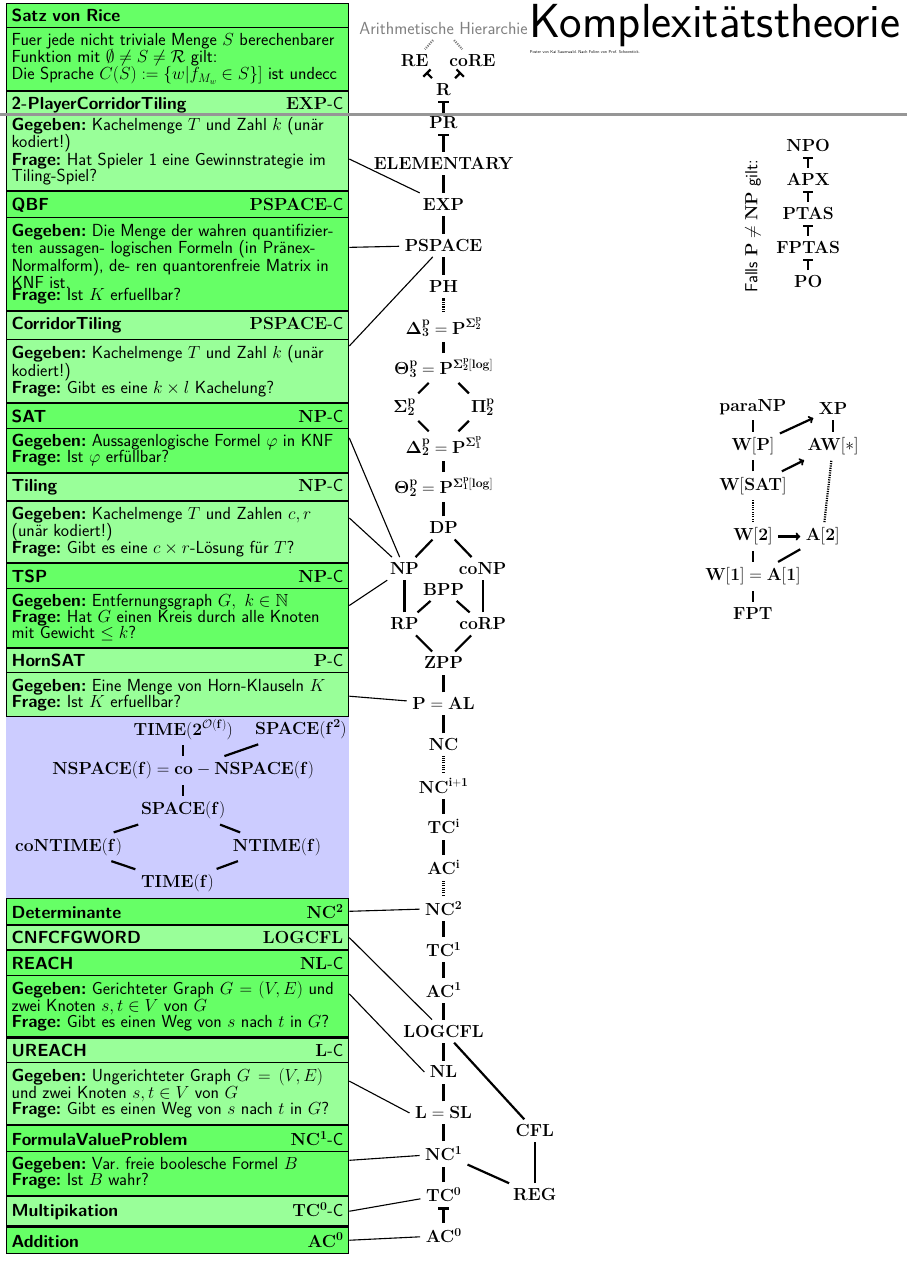
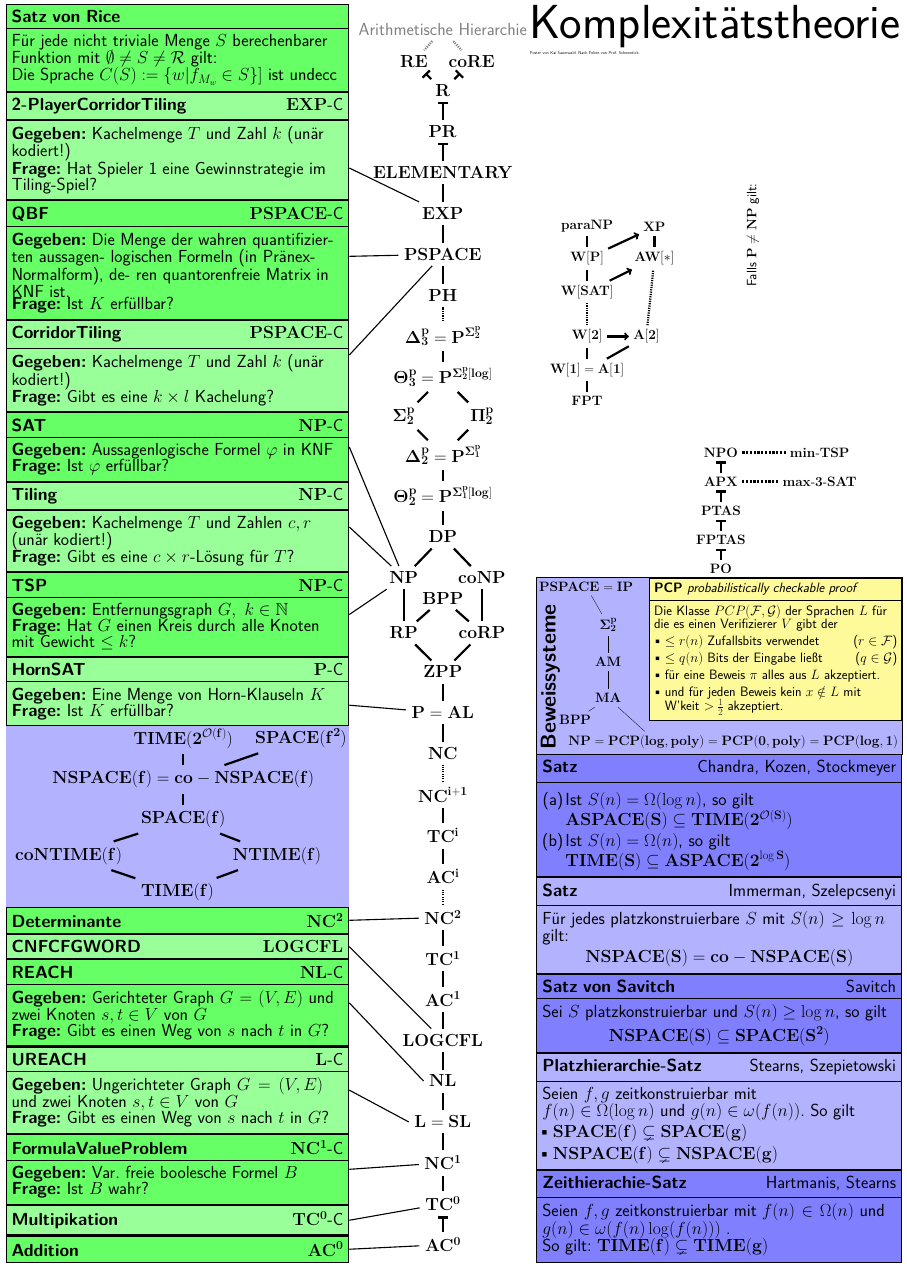
Before and after one commit to Landarzar/complexityPoster, a LaTeX document (poster.tex): two parts of the page before the commit and part of the page after it, the two joined at a grey line, cut so that both start at the same text. Compiled offline with pdfLaTeX.

Commit message:
Stand von heute

```diff
--- a/poster.tex
+++ b/poster.tex
@@ -37,7 +37,8 @@
 \begin{tikzpicture}[node distance=\ND,thick, remember picture, overlay]
 \tikzstyle{defi}=[rectangle, draw,rectangle split, rectangle split parts=2,text width=8cm,line width=1mm, fill=green!60]
 \tikzstyle{defi2}=[rectangle, draw,rectangle split, rectangle split parts=2,text width=8cm,line width=1mm, fill=green!40]
-\tikzstyle{satz}=[rectangle, draw,rectangle split, rectangle split parts=2,text width=8cm,line width=1mm, fill=blue!20]
+\tikzstyle{satz}=[rectangle, draw,rectangle split, rectangle split parts=2,text width=8cm,line width=1mm, fill=blue!50]
+\tikzstyle{satz2}=[rectangle, draw,rectangle split, rectangle split parts=2,text width=8cm,line width=1mm, fill=blue!30]
 \tikzstyle{klass}=[]
 \tikzstyle{klassNP}=[node distance=5cm]
 \tikzstyle{kEdge}=[line width=2mm]
@@ -107,8 +108,8 @@
 
 \node (AH) [klass,color=gray,above of= R, node distance=1.5*\ND]{Arithmetische Hierarchie} ;
 
-\node (REG) [klass, right =of TC0] {$\mathbf{REG}$};
-\node (CFL) [klass,above =of REG] {$\mathbf{CFL}$};
+%\node (REG) [klass, right =of TC0] {$\mathbf{REG}$};
+%\node (CFL) [klass,above =of REG] {$\mathbf{CFL}$};
 
 % \node (POLYLOGSPACE) [sideklass,left of= coRP] {$\mathbf{POLYLOGSPACE}$};
 %\node (Ppp) [left =of PSPACE] {$\mathbf{P^{PP}=P^{\#P}}$};
@@ -123,9 +124,9 @@
 \draw (L) [kEdge]edge  (NL);
 \draw (NL)[kEdge] edge  (LOGCFL);
 \draw (LOGCFL)[kEdge] edge  (AC1);
-\draw (CFL) [kEdge]edge  (LOGCFL);
-\draw (REG) [kEdge]edge  (NC1);
-\draw (REG)[kEdge] edge  (CFL);
+%\draw (CFL) [kEdge]edge  (LOGCFL);
+%\draw (REG) [kEdge]edge  (NC1);
+%\draw (REG)[kEdge] edge  (CFL);
 \draw (AC1) [kEdge]edge  (TC1);
 \draw (TC1) [kEdge]edge  (NC2);
 \draw (NC2)[kEdge,dashed] edge  (ACi);
@@ -268,7 +269,7 @@ at  ([xshift=1.5cm,yshift=-3.5cm] current page.north west)
 {
 	\textbf{Satz von Rice} \src{(GTI  18/10)}
 	\nodepart{second}
-	Fuer jede nicht triviale Menge $S$ berechenbarer Funktion mit $\emptyset \neq S \neq \mathcal{R}$ gilt:\newline
+	Für jede nicht triviale Menge $S$ berechenbarer Funktion mit $\emptyset \neq S \neq \mathcal{R}$ gilt:\newline
 	Die Sprache $C(S):=\{w|f_{M_w} \in S\}]$ ist undecc
 	\nodepart{third}
 	\textbf{Komplexit\"at:} $C(S)$ ist $\mathbf{RE}$-Hart
@@ -296,7 +297,7 @@ at  (2PTiling.south west)
 	\textbf{Gegeben:} Die Menge der wahren quantifizierten aussagen-
 	logischen Formeln (in Pr\"anex-Normalform), de-
 	ren quantorenfreie Matrix in KNF ist.\newline
-	\textbf{Frage:} Ist $K$ erfuellbar?
+	\textbf{Frage:} Ist $K$ erfüllbar?
 	\nodepart{third}
 	\textbf{Komplexit\"at:} PSPACE-Vollst\"andig
 };
@@ -349,7 +350,7 @@ at (TSP.south west)
 {
 	\textbf{\textsc{HornSAT}} \hfill $\mathbf{P}$-C  \nodepart{second}
 	\textbf{Gegeben:} Eine Menge von Horn-Klauseln $K$ \newline
-	\textbf{Frage:} Ist $K$ erfuellbar?
+	\textbf{Frage:} Ist $K$ erfüllbar?
 };
 \draw (P) [line width=1mm] edge [] (HORNSAT);
 
@@ -363,26 +364,155 @@ at (TSP.south west)
 %   \textbf{Komplexit\"at:} NP-Vollst\"andig
 % };
 
+
+\def\satzW{32cm}
+
+%%%%%%%%%%%%%%%%
+% Sätze
+%%%%%%%%%%%%%%%%
+
+\fill [fill=blue!30] (HORNSAT.south west) -- (HORNSAT.south east) -- (DET.north east) -- (DET.north west) -- cycle ;
+\node (time) [anchor=south] at ( DET.north) {$\mathbf{TIME(f)}$};
+\node (coNTime) [hier,above left =of time] {$\mathbf{coNTIME(f)}$};
+\node (NTime) [hier,above right =of time] {$\mathbf{NTIME(f)}$};
+\node (space) [hier,above right =of coNTime] {$\mathbf{SPACE(f)}$};
+\node (nspace) [hier,above =of space] {$\mathbf{NSPACE(f)=co-NSPACE(f)}$};
+\node (time2e) [hier,above =of nspace] {$\mathbf{TIME(2^{\mathcal{O}(f)})}$};
+\node (space2) [hier,right =of time2e] {$\mathbf{SPACE(f^2)}$};
+
+\draw (time) [kEdge] edge (coNTime) ;
+\draw (time) [kEdge] edge (NTime) ;
+\draw (coNTime) [kEdge] edge (space) ;
+\draw (NTime) [kEdge] edge (space) ;
+\draw (space) [kEdge] edge (nspace) ;
+\draw (nspace) [kEdge] edge (time2e) ;
+\draw (nspace) [kEdge] edge (space2) ;
+
+
+\node (TimeHierarchie) [satz,text width=\satzW, anchor=south east]
+at ([xshift=-1.5cm,yshift=1.5cm] current page.south east)
+{
+	\textbf{Zeithierachie-Satz} \hfill Hartmanis, Stearns  \nodepart{second}
+	Seien $f,g$ zeitkonstruierbar mit
+	$f(n)\in\Omega(n)$ und $g(n)\in\omega(f(n)\log (f(n)))$ .\newline
+	So gilt: $\mathbf{TIME(f)\subsetneq TIME(g)}$
+};
+
+\node (SpaceHierarchie) [satz2,text width=\satzW, anchor=south east]
+at (TimeHierarchie.north east)
+{
+	\textbf{Platzhierarchie-Satz} \hfill Stearns, Szepietowski  \nodepart{second}
+	Seien $f,g$ zeitkonstruierbar mit \newline
+	$f(n)\in\Omega(\log n)$ und $g(n)\in\omega(f(n))$. So gilt
+	\begin{itemize}
+	\item $\mathbf{SPACE(f)\subsetneq SPACE(g)}$
+	\item $\mathbf{NSPACE(f)\subsetneq NSPACE(g)}$
+	\end{itemize}
+};
+
+\node (SatzSavitch) [satz,text width=\satzW, anchor=south east]
+at (SpaceHierarchie.north east)
+{
+	\textbf{Satz von Savitch} \hfill Savitch  \nodepart{second}
+	Sei $S$ platzkonstruierbar und $S(n)\geq \log n$, so gilt
+	$$ \mathbf{NSPACE(S)\subseteq SPACE(S^2)}$$
+};
+
+\node (SatzImmerman) [satz2,text width=\satzW, anchor=south east]
+at (SatzSavitch.north east)
+{
+	\textbf{Satz} \hfill Immerman, Szelepcsenyi  \nodepart{second}
+	F\"ur jedes platzkonstruierbare $S$ mit $S(n)\geq\log n$ gilt:
+	$$ \mathbf{NSPACE(S)=co-NSPACE(S)} $$
+};
+
+\node (SatzAlternation) [satz,text width=\satzW, anchor=south east]
+at (SatzImmerman.north east)
+{
+	\textbf{Satz} \hfill Chandra, Kozen, Stockmeyer   \nodepart{second}
+	\begin{enumerate}[(a)]
+	\item Ist $S(n)=\Omega(\log n)$, so gilt $\mathbf{ASPACE(S)\subseteq TIME(2^{\mathcal{O}(S)})}$
+	\item Ist $S(n)=\Omega(n)$, so gilt $\mathbf{TIME(S)\subseteq ASPACE(2^{\log S})}$
+	\end{enumerate}
+};
+
+
+
+%%%%%%%%%%%%%%%%
+% NP-Charakterisierung
+%%%%%%%%%%%%%%%%
+
+
+\fontsize{35}{25}\selectfont
+
+\filldraw [fill=blue!30] (SatzAlternation.north west) -- ([yshift=16cm] SatzAlternation.north west) -- ([yshift=16cm] SatzAlternation.north east) -- (SatzAlternation.north east) -- cycle ;
+
+\node [rotate=90, anchor=north west] at (SatzAlternation.north west) {
+	\fontsize{55}{33}\selectfont \textbf{Beweissysteme}};
+
+\node (npchar) [anchor=south west] at ([xshift=2.5cm]SatzAlternation.north west)  {$\mathbf{NP}=\mathbf{PCP(log,poly)}=\mathbf{PCP(0,poly)}=\mathbf{PCP(log,1)}$};
+
+\node (mBPP) at ([xshift=1cm,yshift=1cm] npchar.north west) {$\mathbf{BPP}$};
+
+\node (MA) at ([xshift=4cm,yshift=3cm] npchar.north west) {$\mathbf{MA}$};
+
+\node (AM) at ([yshift=2.5cm] MA.north) {$\mathbf{AM}$};
+
+
+\node (Spi2) at ([yshift=2.5cm] AM.north) {$\mathbf{\Sigma^p_2}$};
+
+
+\node (IP) at ([xshift=-2cm,yshift=2.5cm] Spi2.north) {$\mathbf{PSPACE}=\mathbf{IP}$};
+
+\draw (mBPP) edge (MA);
+\draw ([xshift=-8cm]npchar.north) edge (MA);
+
+\draw (MA) edge (AM);
+\draw (AM) edge (Spi2);
+\draw (Spi2) edge (IP);
+
+
+% Das PCP Theorem
+\node (PCP) [satz, fill=yellow!40,text width=22cm, anchor=south east]
+at ([yshift=3cm]SatzAlternation.north east)
+{
+	\textbf{PCP} \textit{probabilistically checkable proof} \nodepart{second}
+	Die Klasse $PCP(\mathcal{F},\mathcal{G})$ der Sprachen $L$ für die es einen Verifizierer $V$ gibt der
+	\begin{itemize}
+	\item $\leq r(n)$ Zufallsbits verwendet \hfill($r\in\mathcal{F}$)
+	\item $\leq q(n)$ Bits der Eingabe ließt \hfill($q\in\mathcal{G}$)
+	\item für eine Beweis $\pi$ alles aus $L$ akzeptiert.
+	\item und für jeden Beweis kein $x\notin L$ mit W'keit $>\frac{1}{2}$ akzeptiert.
+	\end{itemize}
+};
+
 %%%%%%%%%%%%%%%%
 % NPO Hierarchie
 %%%%%%%%%%%%%%%%
 
 \node (fPvsNP) [rotate=90] at ([xshift=-15cm, yshift=35cm] current page.east) {Falls $\mathbf{P\neq NP}$ gilt:};
-\node (PO) at ([xshift=-10cm, yshift=30cm] current page.east) {$\mathbf{PO}$} ;
+\node (PO) [anchor=south east] at ([xshift=-15cm] PCP.north east) {$\mathbf{PO}$} ;
 \node (FPTAS) [hier,above =of PO] {$\mathbf{FPTAS}$} ;
 \node (PTAS) [hier,above =of FPTAS] {$\mathbf{PTAS}$} ;
 \node (APX) [hier,above =of PTAS] {$\mathbf{APX}$} ;
 \node (NPO) [hier,above =of APX] {$\mathbf{NPO}$} ;
+
 \draw (PO) edge [kEdge,-|] (FPTAS);
 \draw (FPTAS) edge [kEdge,-|] (PTAS);
 \draw (PTAS) edge [kEdge,-|] (APX);
 \draw (APX) edge [kEdge,-|] (NPO);
 
+\node (minTSP) at ([xshift=7cm] NPO.east) {$\mathbf{min}\text{-}\mathbf{TSP}$};
+\draw (NPO.east) edge [kEdge,loosely dotted] (minTSP.west);
+
+\node (max3SAT) at ([xshift=7cm] APX.east) {$\mathbf{max}\text{-}\mathbf{3}\text{-}\mathbf{SAT}$};
+\draw (APX.east) edge [kEdge,loosely dotted] (max3SAT.west);
+
 %%%%%%%%%%%%%%
 % W-Hierarchie
 %%%%%%%%%%%%%%
 
-\node (fpt) at ([xshift=-15cm]current page.east) {$\mathbf{FPT}$};
+\node (fpt) at ([xshift=-30cm,yshift=20cm]current page.east) {$\mathbf{FPT}$};
 \node (w1) [hier,above =of fpt] {$\mathbf{W[1]=A[1]}$};
 \node (w2) [hier,above =of w1] {$\mathbf{W[2]}$};
 \node (wSAT) [node distance=2cm,above =of w2] {$\mathbf{W[SAT]}$};
@@ -427,8 +540,3 @@ at (TSP.south west)
-\draw (space) [kEdge] edge (nspace) ;
-\draw (nspace) [kEdge] edge (time2e) ;
-\draw (nspace) [kEdge] edge (space2) ;
-
-
 \end{tikzpicture}
 
 \end{document}
```
Also changed, not shown: poster.tex (19 more changed lines).
